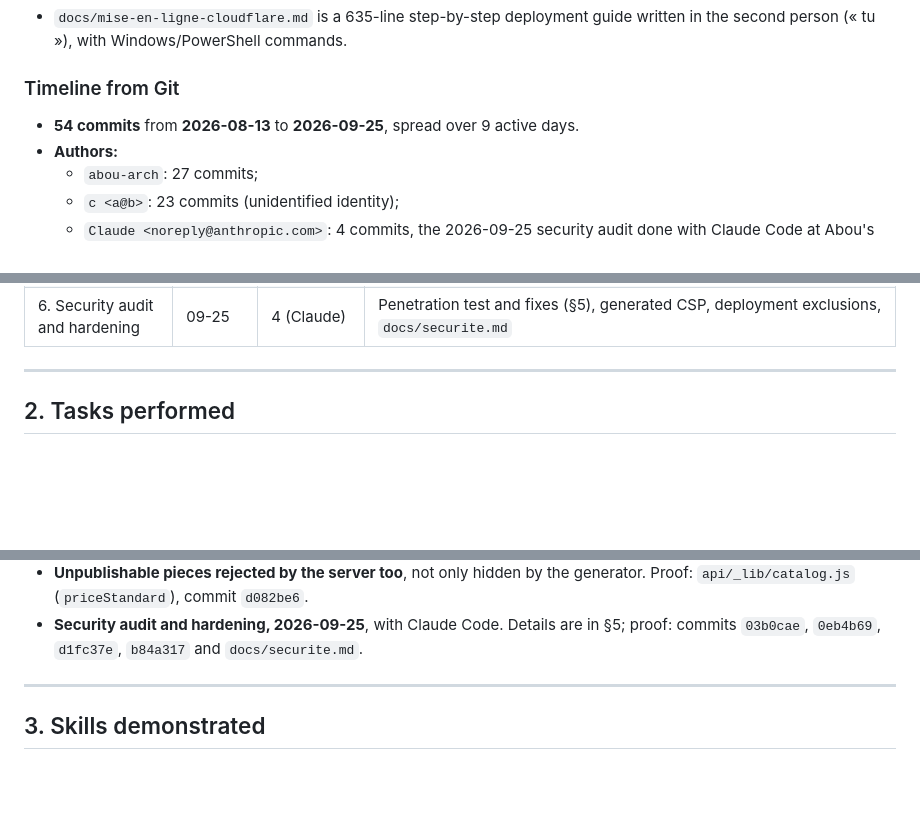
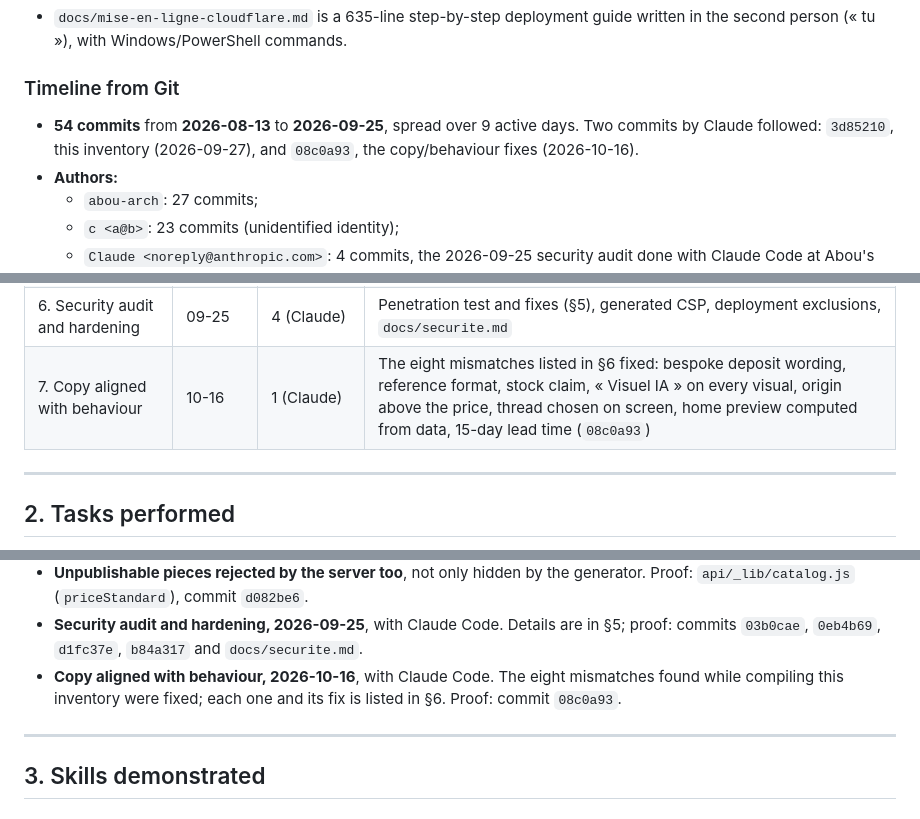
Before and after one commit to abou-arch/Site_ecommerce_Yem-s, a Markdown page: CASE_STUDY_INVENTORY.md, 3 parts joined by grey strips. GitHub-like rendering; blank space fills up the shorter version.

```diff
--- a/CASE_STUDY_INVENTORY.md
+++ b/CASE_STUDY_INVENTORY.md
@@ -143,6 +150,8 @@ cart sit in the header of every page (`data/products.json` → `site.nav`,
 ### Timeline from Git
 
 - **54 commits** from **2026-08-13** to **2026-09-25**, spread over 9 active days.
+  Two commits by Claude followed: `3d85210`, this inventory (2026-09-27), and
+  `08c0a93`, the copy/behaviour fixes (2026-10-16).
 - **Authors:**
   - `abou-arch`: 27 commits;
   - `c <a@b>`: 23 commits (unidentified identity);
@@ -167,6 +176,7 @@ cart sit in the header of every page (`data/products.json` → `site.nav`,
 | 4. Hero and content integrity | 09-01 | 7 (c) | Hero height tuning, translucent header, contrast-checker fixes, scroll-progress "thread", still-image prompts, hero video removed (third-party "VT" logo) |
 | 5. New front and new catalogue | 09-22 → 09-23 | 13 (abou-arch) | New proportions and hero, AI product visuals and web export script, 6 new « sélection » products, colour gallery, terms-of-use page, portrait hero |
 | 6. Security audit and hardening | 09-25 | 4 (Claude) | Penetration test and fixes (§5), generated CSP, deployment exclusions, `docs/securite.md` |
+| 7. Copy aligned with behaviour | 10-16 | 1 (Claude) | The eight mismatches listed in §6 fixed: bespoke deposit wording, reference format, stock claim, « Visuel IA » on every visual, origin above the price, thread chosen on screen, home preview computed from data, 15-day lead time (`08c0a93`) |
 
 ---
 
@@ -436,6 +446,9 @@ Grouped by discipline. Each line gives what was done, then the proof.
 - **Security audit and hardening, 2026-09-25**, with Claude Code. Details are
   in §5; proof: commits `03b0cae`, `0eb4b69`, `d1fc37e`, `b84a317` and
   `docs/securite.md`.
+- **Copy aligned with behaviour, 2026-10-16**, with Claude Code. The eight
+  mismatches found while compiling this inventory were fixed; each one and
+  its fix is listed in §6. Proof: commit `08c0a93`.
 
 ---
 
```
Also changed, not shown: other parts of CASE_STUDY_INVENTORY.md (+39 -31 lines).
